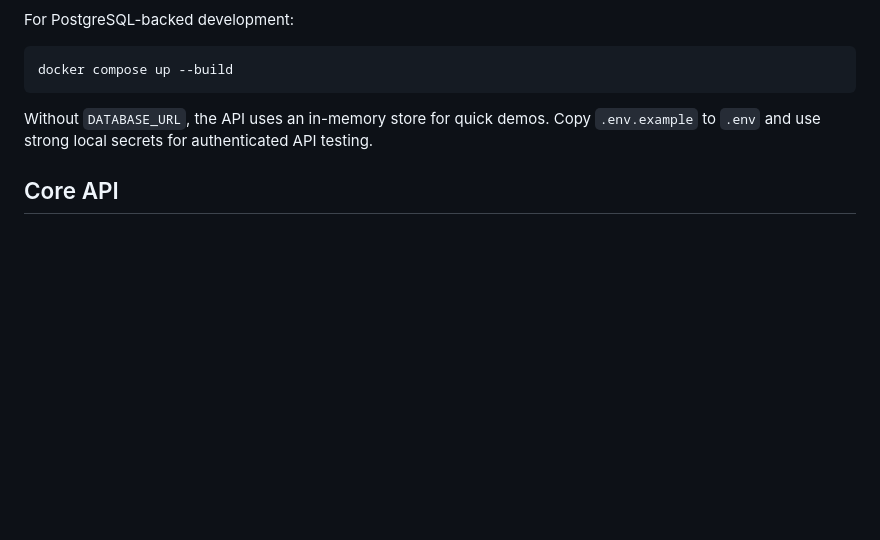
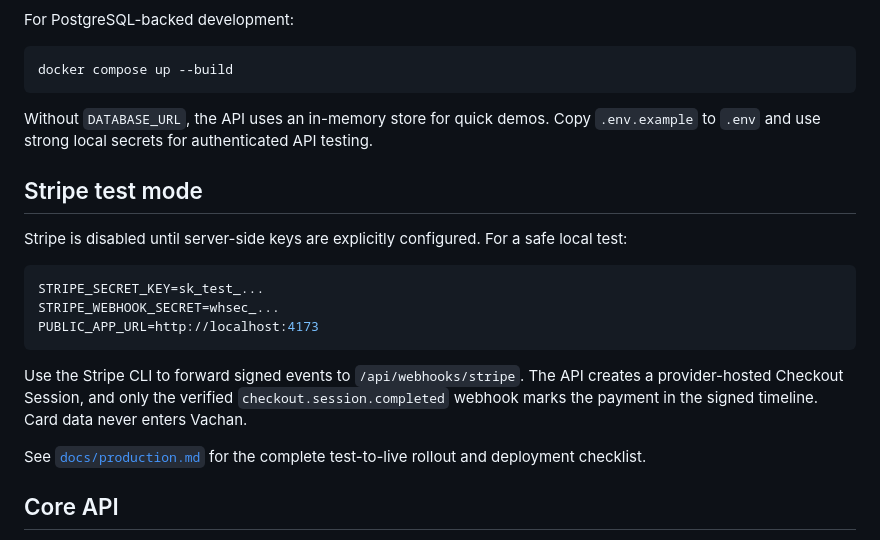
Before and after one commit to kumararunish07-cell/vachan, a Markdown page: README.md, the part around one of its changes. GitHub-like rendering; blank space fills up the shorter version.

````diff
--- a/README.md
+++ b/README.md
@@ -39,6 +42,20 @@ docker compose up --build
 
 Without `DATABASE_URL`, the API uses an in-memory store for quick demos. Copy `.env.example` to `.env` and use strong local secrets for authenticated API testing.
 
+## Stripe test mode
+
+Stripe is disabled until server-side keys are explicitly configured. For a safe local test:
+
+```bash
+STRIPE_SECRET_KEY=sk_test_...
+STRIPE_WEBHOOK_SECRET=whsec_...
+PUBLIC_APP_URL=http://localhost:4173
+```
+
+Use the Stripe CLI to forward signed events to `/api/webhooks/stripe`. The API creates a provider-hosted Checkout Session, and only the verified `checkout.session.completed` webhook marks the payment in the signed timeline. Card data never enters Vachan.
+
+See [`docs/production.md`](docs/production.md) for the complete test-to-live rollout and deployment checklist.
+
 ## Core API
 
 - `POST /api/auth/register` — create an account and receive an access token.
````
Also changed, not shown: other parts of README.md (+16 -17 lines).
